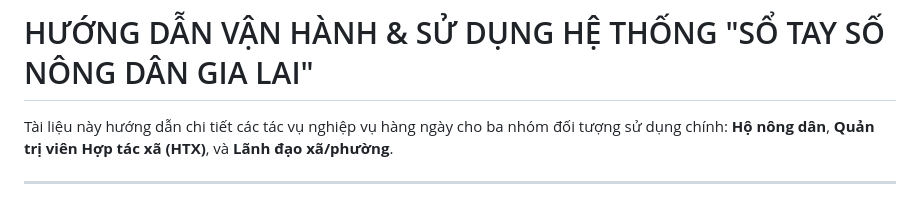
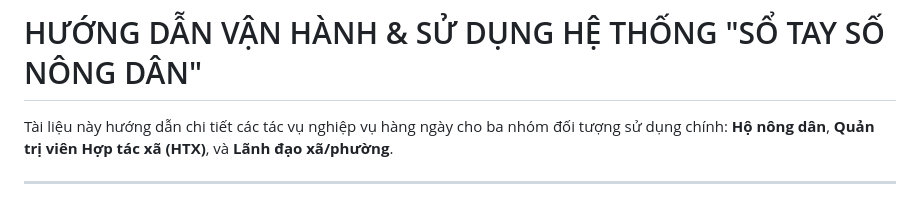
Before and after one commit to z3r0w3i/sotayocoop, a Markdown page: docs/TAI_LIEU_VAN_HANH.md, the part around the change. Rendered like a GitHub page.

```diff
--- a/docs/TAI_LIEU_VAN_HANH.md
+++ b/docs/TAI_LIEU_VAN_HANH.md
@@ -1,4 +1,4 @@
-# HƯỚNG DẪN VẬN HÀNH & SỬ DỤNG HỆ THỐNG "SỔ TAY SỐ NÔNG DÂN GIA LAI"
+# HƯỚNG DẪN VẬN HÀNH & SỬ DỤNG HỆ THỐNG "SỔ TAY SỐ NÔNG DÂN"
 
 Tài liệu này hướng dẫn chi tiết các tác vụ nghiệp vụ hàng ngày cho ba nhóm đối tượng sử dụng chính: **Hộ nông dân**, **Quản trị viên Hợp tác xã (HTX)**, và **Lãnh đạo xã/phường**.
 
```
